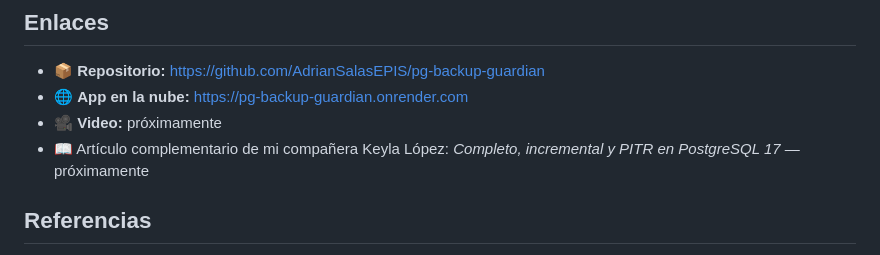
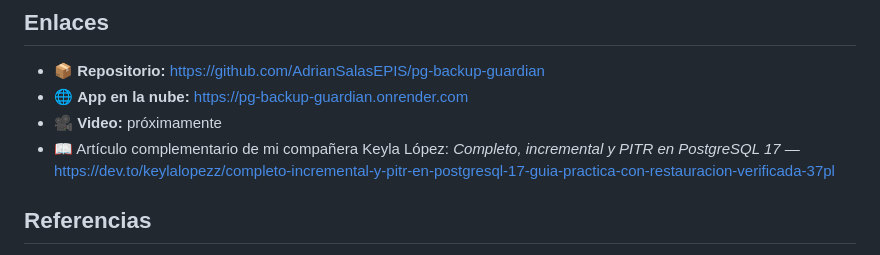
Before and after one commit to AdrianSalasEPIS/pg-backup-guardian, a Markdown page: docs/articulos/articulo_adrian_salas.md, the part around the change. Rendered like a GitHub page.

Commit message:
Artículo de Adrian: enlace al artículo de Keyla

```diff
--- a/docs/articulos/articulo_adrian_salas.md
+++ b/docs/articulos/articulo_adrian_salas.md
@@ -215,7 +215,7 @@ Para errores recientes (un `DELETE` accidental de hace 10 minutos), es más ráp
 - 📦 **Repositorio:** https://github.com/AdrianSalasEPIS/pg-backup-guardian
 - 🌐 **App en la nube:** https://pg-backup-guardian.onrender.com
 - 🎥 **Video:** próximamente
-- 📖 Artículo complementario de mi compañera Keyla López: *Completo, incremental y PITR en PostgreSQL 17* — próximamente
+- 📖 Artículo complementario de mi compañera Keyla López: *Completo, incremental y PITR en PostgreSQL 17* — https://dev.to/keylalopezz/completo-incremental-y-pitr-en-postgresql-17-guia-practica-con-restauracion-verificada-37pl
 
 ## Referencias
 
```
